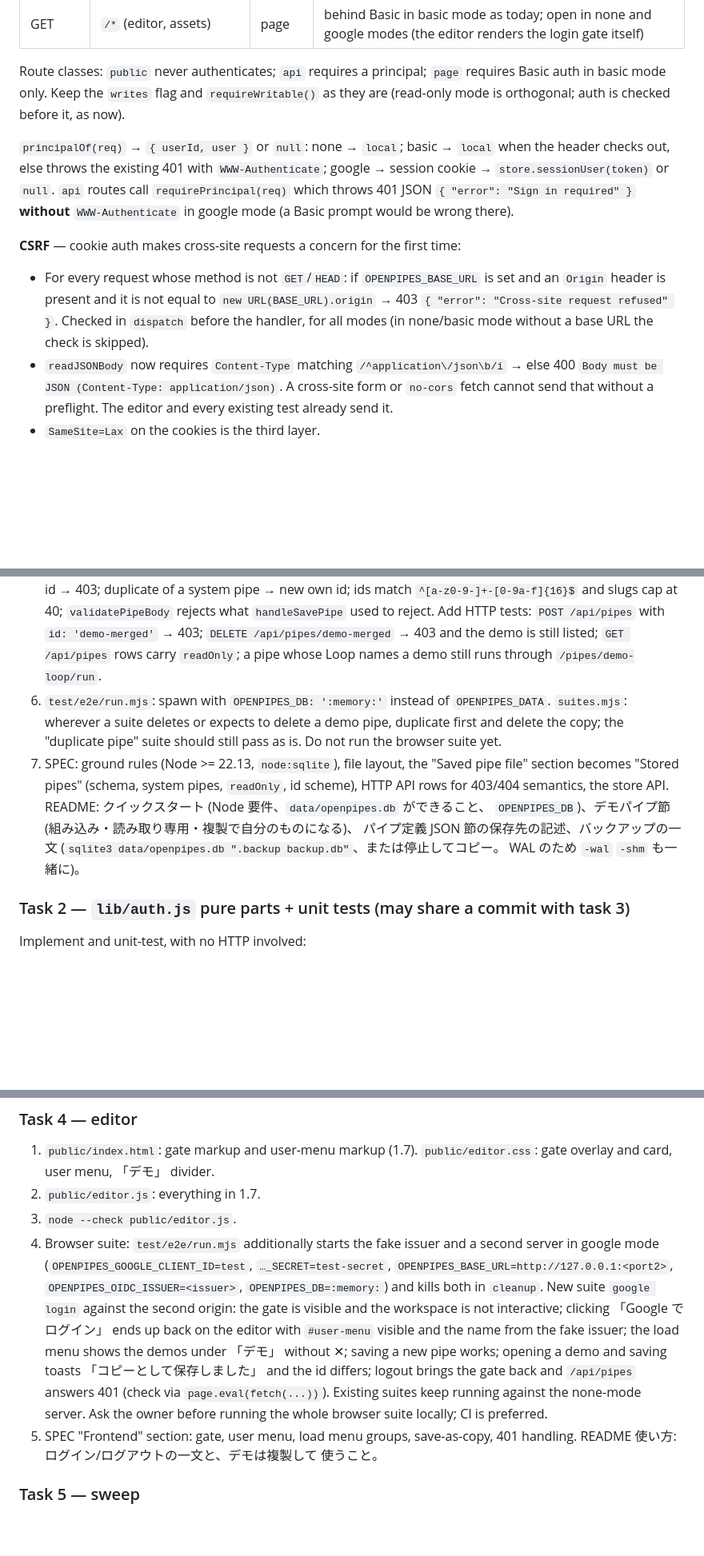
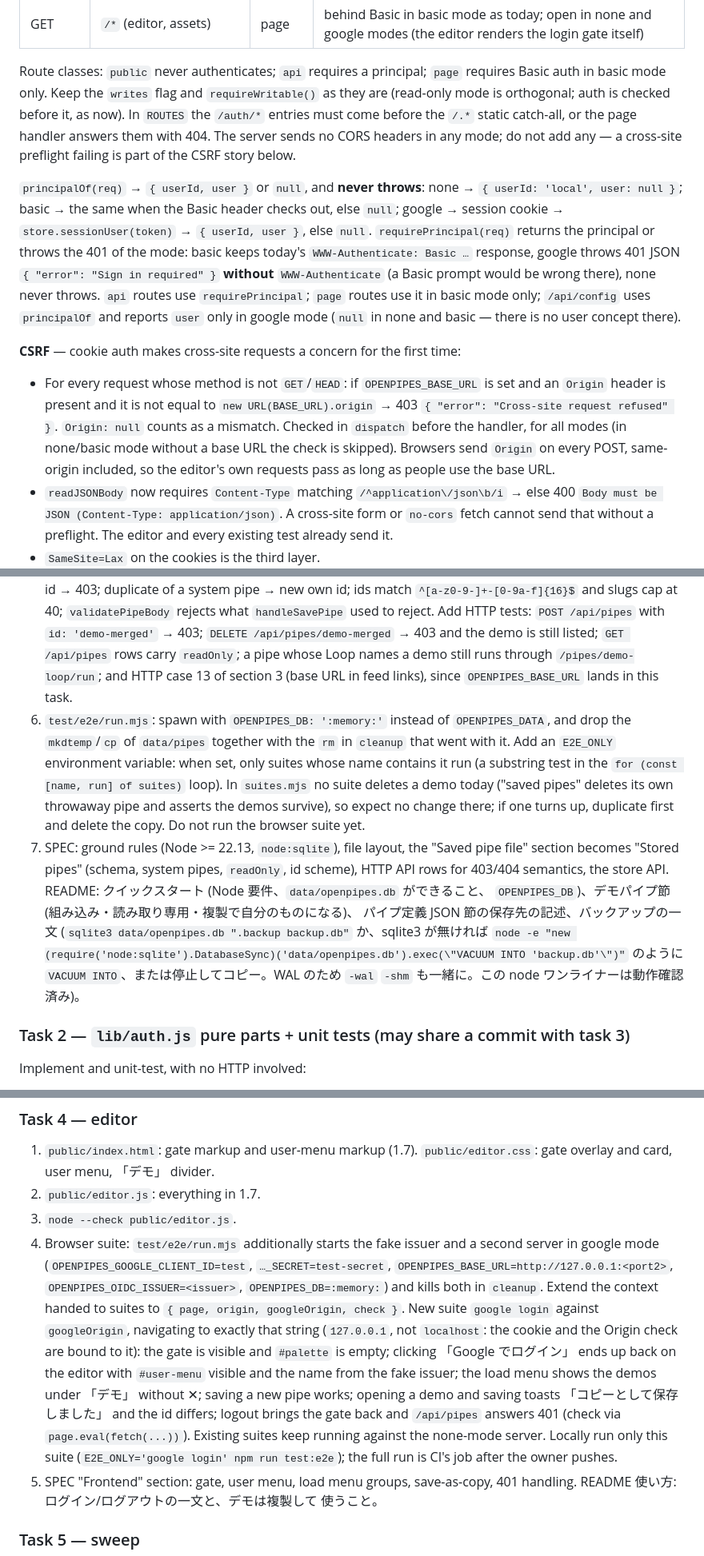
Before and after one commit to takano32/OpenPipes, a Markdown page: TASKS.md, 3 parts joined by grey strips. Shown at 80% size. Rendered like a GitHub page; blank space fills up the shorter version.

```diff
--- a/TASKS.md
+++ b/TASKS.md
@@ -311,22 +327,32 @@ do not hardcode them.
 Route classes: `public` never authenticates; `api` requires a principal;
 `page` requires Basic auth in basic mode only. Keep the `writes` flag and
 `requireWritable()` as they are (read-only mode is orthogonal; auth is
-checked before it, as now).
+checked before it, as now). In `ROUTES` the `/auth/*` entries must come
+before the `/.*` static catch-all, or the page handler answers them with
+404. The server sends no CORS headers in any mode; do not add any — a
+cross-site preflight failing is part of the CSRF story below.
 
-`principalOf(req)` → `{ userId, user }` or `null`: none → `local`; basic →
-`local` when the header checks out, else throws the existing 401 with
-`WWW-Authenticate`; google → session cookie → `store.sessionUser(token)` or
-`null`. `api` routes call `requirePrincipal(req)` which throws 401 JSON
-`{ "error": "Sign in required" }` **without** `WWW-Authenticate` in google
-mode (a Basic prompt would be wrong there).
+`principalOf(req)` → `{ userId, user }` or `null`, and **never throws**:
+none → `{ userId: 'local', user: null }`; basic → the same when the Basic
+header checks out, else `null`; google → session cookie →
+`store.sessionUser(token)` → `{ userId, user }`, else `null`.
+`requirePrincipal(req)` returns the principal or throws the 401 of the
+mode: basic keeps today's `WWW-Authenticate: Basic …` response, google
+throws 401 JSON `{ "error": "Sign in required" }` **without**
+`WWW-Authenticate` (a Basic prompt would be wrong there), none never
+throws. `api` routes use `requirePrincipal`; `page` routes use it in basic
+mode only; `/api/config` uses `principalOf` and reports `user` only in
+google mode (`null` in none and basic — there is no user concept there).
 
 **CSRF** — cookie auth makes cross-site requests a concern for the first time:
 
 - For every request whose method is not `GET`/`HEAD`: if `OPENPIPES_BASE_URL`
   is set and an `Origin` header is present and it is not equal to
   `new URL(BASE_URL).origin` → 403 `{ "error": "Cross-site request refused" }`.
-  Checked in `dispatch` before the handler, for all modes (in none/basic mode
-  without a base URL the check is skipped).
+  `Origin: null` counts as a mismatch. Checked in `dispatch` before the
+  handler, for all modes (in none/basic mode without a base URL the check is
+  skipped). Browsers send `Origin` on every POST, same-origin included, so
+  the editor's own requests pass as long as people use the base URL.
 - `readJSONBody` now requires `Content-Type` matching `/^application\/json\b/i`
   → else 400 `Body must be JSON (Content-Type: application/json)`. A
   cross-site form or `no-cors` fetch cannot send that without a preflight.
@@ -443,19 +473,27 @@ and `README.md` within the task that changes the behaviour, not at the end
    Add HTTP tests: `POST /api/pipes` with `id: 'demo-merged'` → 403;
    `DELETE /api/pipes/demo-merged` → 403 and the demo is still listed;
    `GET /api/pipes` rows carry `readOnly`; a pipe whose Loop names a demo
-   still runs through `/pipes/demo-loop/run`.
+   still runs through `/pipes/demo-loop/run`; and HTTP case 13 of section 3
+   (base URL in feed links), since `OPENPIPES_BASE_URL` lands in this task.
 6. `test/e2e/run.mjs`: spawn with `OPENPIPES_DB: ':memory:'` instead of
-   `OPENPIPES_DATA`. `suites.mjs`: wherever a suite deletes or expects to
-   delete a demo pipe, duplicate first and delete the copy; the "duplicate
-   pipe" suite should still pass as is. Do not run the browser suite yet.
+   `OPENPIPES_DATA`, and drop the `mkdtemp`/`cp` of `data/pipes` together
+   with the `rm` in `cleanup` that went with it. Add an `E2E_ONLY`
+   environment variable: when set, only suites whose name contains it run
+   (a substring test in the `for (const [name, run] of suites)` loop). In
+   `suites.mjs` no suite deletes a demo today ("saved pipes" deletes its own
+   throwaway pipe and asserts the demos survive), so expect no change there;
+   if one turns up, duplicate first and delete the copy. Do not run the
+   browser suite yet.
 7. SPEC: ground rules (Node >= 22.13, `node:sqlite`), file layout, the
    "Saved pipe file" section becomes "Stored pipes" (schema, system pipes,
    `readOnly`, id scheme), HTTP API rows for 403/404 semantics, the store
    API. README: クイックスタート (Node 要件、`data/openpipes.db` ができること、
    `OPENPIPES_DB`)、デモパイプ節 (組み込み・読み取り専用・複製で自分のものになる)、
    パイプ定義 JSON 節の保存先の記述、バックアップの一文
-   (`sqlite3 data/openpipes.db ".backup backup.db"`、または停止してコピー。
-   WAL のため `-wal` `-shm` も一緒に)。
+   (`sqlite3 data/openpipes.db ".backup backup.db"` か、sqlite3 が無ければ
+   `node -e "new (require('node:sqlite').DatabaseSync)('data/openpipes.db').exec(\"VACUUM INTO 'backup.db'\")"`
+   のように `VACUUM INTO`、または停止してコピー。WAL のため `-wal` `-shm`
+   も一緒に。この node ワンライナーは動作確認済み)。
 
 ### Task 2 — `lib/auth.js` pure parts + unit tests (may share a commit with task 3)
 
@@ -520,16 +565,19 @@ Implement and unit-test, with no HTTP involved:
    and a second server in google mode (`OPENPIPES_GOOGLE_CLIENT_ID=test`,
    `…_SECRET=test-secret`, `OPENPIPES_BASE_URL=http://127.0.0.1:<port2>`,
    `OPENPIPES_OIDC_ISSUER=<issuer>`, `OPENPIPES_DB=:memory:`) and kills both
-   in `cleanup`. New suite `google login` against the second origin: the
-   gate is visible and the workspace is not interactive; clicking
-   「Google でログイン」 ends up back on the editor with `#user-menu`
-   visible and the name from the fake issuer; the load menu shows the demos
-   under 「デモ」 without ✕; saving a new pipe works; opening a demo and
-   saving toasts 「コピーとして保存しました」 and the id differs; logout
-   brings the gate back and `/api/pipes` answers 401 (check via
-   `page.eval(fetch(...))`). Existing suites keep running against the
-   none-mode server. Ask the owner before running the whole browser suite
-   locally; CI is preferred.
+   in `cleanup`. Extend the context handed to suites to `{ page, origin,
+   googleOrigin, check }`. New suite `google login` against `googleOrigin`,
+   navigating to exactly that string (`127.0.0.1`, not `localhost`: the
+   cookie and the Origin check are bound to it): the gate is visible and
+   `#palette` is empty; clicking 「Google でログイン」 ends up back on the
+   editor with `#user-menu` visible and the name from the fake issuer; the
+   load menu shows the demos under 「デモ」 without ✕; saving a new pipe
+   works; opening a demo and saving toasts 「コピーとして保存しました」 and
+   the id differs; logout brings the gate back and `/api/pipes` answers 401
+   (check via `page.eval(fetch(...))`). Existing suites keep running against
+   the none-mode server. Locally run only this suite
+   (`E2E_ONLY='google login' npm run test:e2e`); the full run is CI's job
+   after the owner pushes.
 5. SPEC "Frontend" section: gate, user menu, load menu groups, save-as-copy,
    401 handling. README 使い方: ログイン/ログアウトの一文と、デモは複製して
    使うこと。
```
Also changed, not shown: other parts of TASKS.md (+69 -34 lines).
